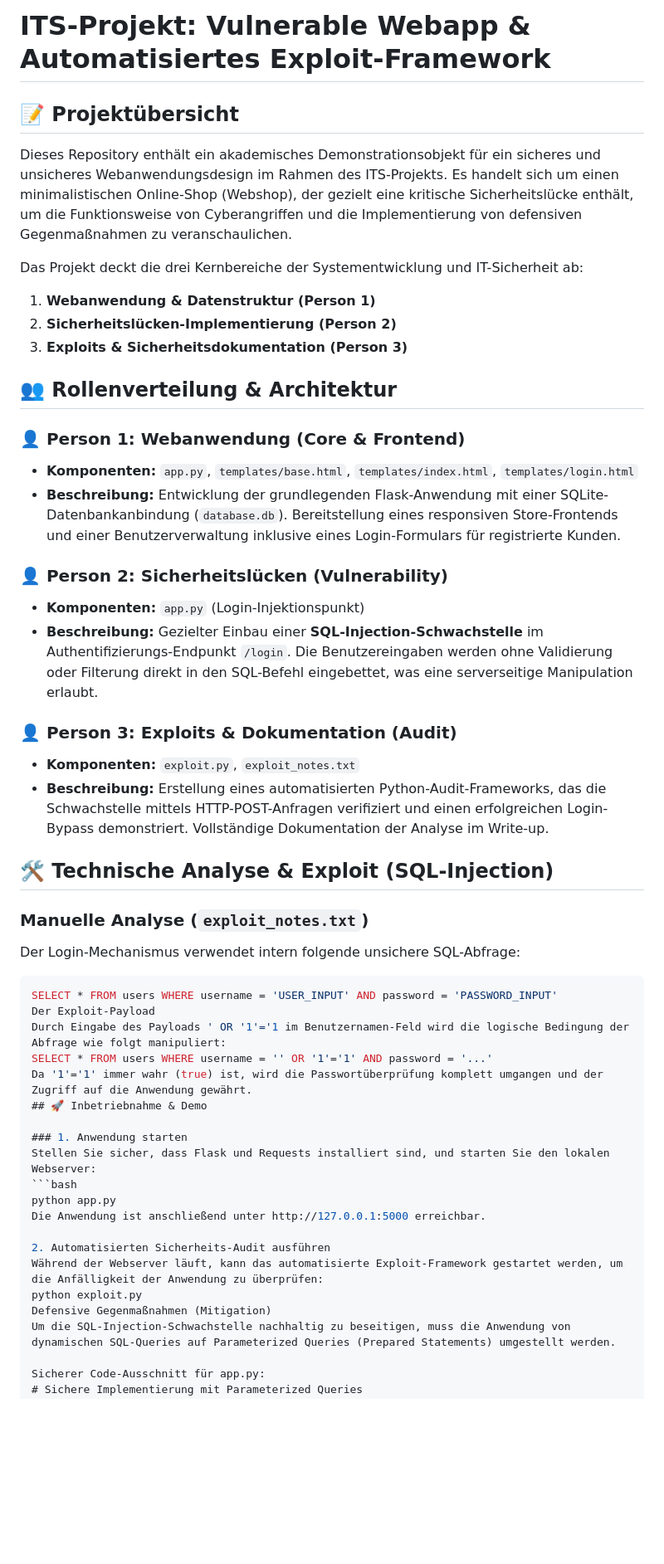
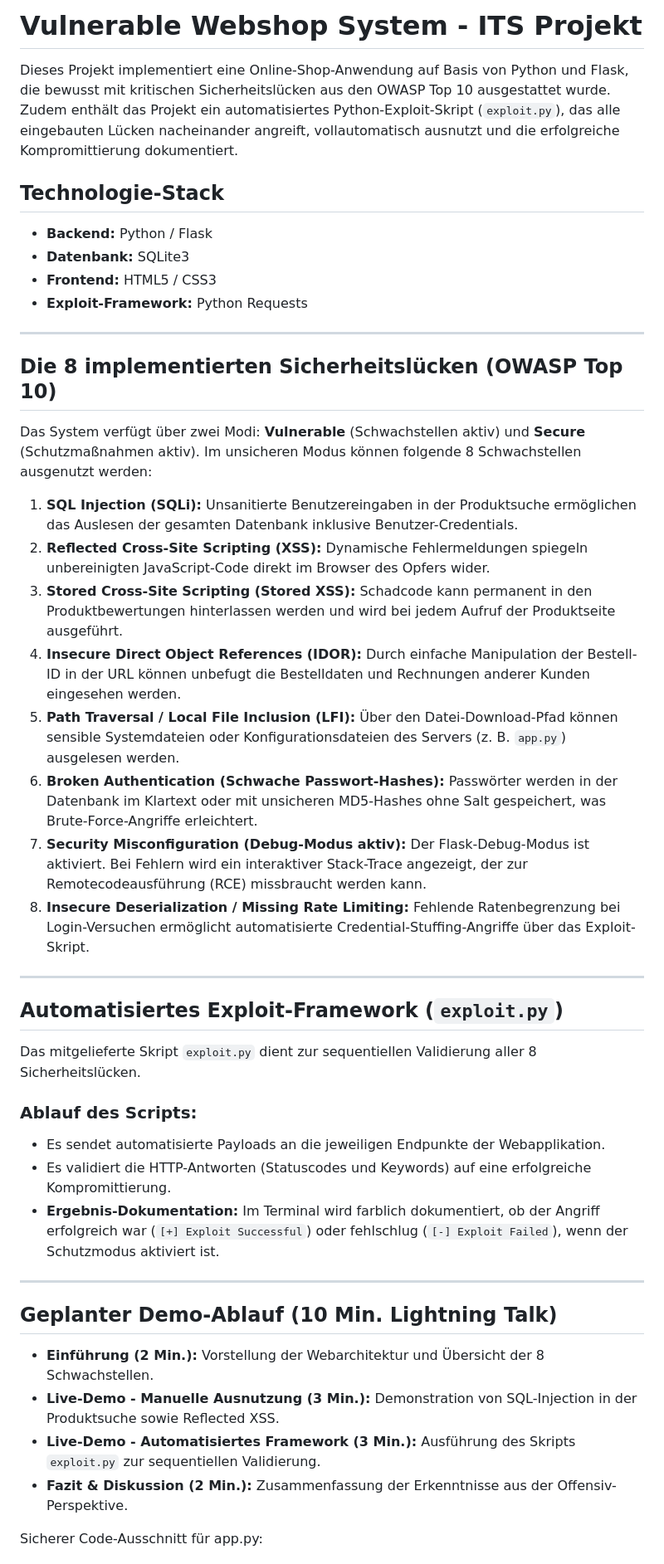
Before and after one commit to nabilyousif330-eng/ITS-Projekt-Webshop, a Markdown page: README.md, the part around the change. Shown at 83% size. Rendered like a GitHub page; blank space fills up the shorter version.

````diff
--- a/README.md
+++ b/README.md
@@ -1,49 +1,46 @@
-# ITS-Projekt: Vulnerable Webapp & Automatisiertes Exploit-Framework
+# Vulnerable Webshop System - ITS Projekt
 
-## 📝 Projektübersicht
-Dieses Repository enthält ein akademisches Demonstrationsobjekt für ein sicheres und unsicheres Webanwendungsdesign im Rahmen des ITS-Projekts. Es handelt sich um einen minimalistischen Online-Shop (Webshop), der gezielt eine kritische Sicherheitslücke enthält, um die Funktionsweise von Cyberangriffen und die Implementierung von defensiven Gegenmaßnahmen zu veranschaulichen.
+Dieses Projekt implementiert eine Online-Shop-Anwendung auf Basis von Python und Flask, die bewusst mit kritischen Sicherheitslücken aus den OWASP Top 10 ausgestattet wurde. Zudem enthält das Projekt ein automatisiertes Python-Exploit-Skript (`exploit.py`), das alle eingebauten Lücken nacheinander angreift, vollautomatisch ausnutzt und die erfolgreiche Kompromittierung dokumentiert.
 
-Das Projekt deckt die drei Kernbereiche der Systementwicklung und IT-Sicherheit ab:
-1. **Webanwendung & Datenstruktur (Person 1)**
-2. **Sicherheitslücken-Implementierung (Person 2)**
-3. **Exploits & Sicherheitsdokumentation (Person 3)**
-## 👥 Rollenverteilung & Architektur
+## Technologie-Stack
+* **Backend:** Python / Flask
+* **Datenbank:** SQLite3
+* **Frontend:** HTML5 / CSS3
+* **Exploit-Framework:** Python Requests
 
-### 👤 Person 1: Webanwendung (Core & Frontend)
-- **Komponenten:** `app.py`, `templates/base.html`, `templates/index.html`, `templates/login.html`
-- **Beschreibung:** Entwicklung der grundlegenden Flask-Anwendung mit einer SQLite-Datenbankanbindung (`database.db`). Bereitstellung eines responsiven Store-Frontends und einer Benutzerverwaltung inklusive eines Login-Formulars für registrierte Kunden.
+---
 
-### 👤 Person 2: Sicherheitslücken (Vulnerability)
-- **Komponenten:** `app.py` (Login-Injektionspunkt)
-- **Beschreibung:** Gezielter Einbau einer **SQL-Injection-Schwachstelle** im Authentifizierungs-Endpunkt `/login`. Die Benutzereingaben werden ohne Validierung oder Filterung direkt in den SQL-Befehl eingebettet, was eine serverseitige Manipulation erlaubt.
+## Die 8 implementierten Sicherheitslücken (OWASP Top 10)
 
-### 👤 Person 3: Exploits & Dokumentation (Audit)
-- **Komponenten:** `exploit.py`, `exploit_notes.txt`
-- **Beschreibung:** Erstellung eines automatisierten Python-Audit-Frameworks, das die Schwachstelle mittels HTTP-POST-Anfragen verifiziert und einen erfolgreichen Login-Bypass demonstriert. Vollständige Dokumentation der Analyse im Write-up.
+Das System verfügt über zwei Modi: **Vulnerable** (Schwachstellen aktiv) und **Secure** (Schutzmaßnahmen aktiv). Im unsicheren Modus können folgende 8 Schwachstellen ausgenutzt werden:
 
-## 🛠️ Technische Analyse & Exploit (SQL-Injection)
+1. **SQL Injection (SQLi):** Unsanitierte Benutzereingaben in der Produktsuche ermöglichen das Auslesen der gesamten Datenbank inklusive Benutzer-Credentials.
+2. **Reflected Cross-Site Scripting (XSS):** Dynamische Fehlermeldungen spiegeln unbereinigten JavaScript-Code direkt im Browser des Opfers wider.
+3. **Stored Cross-Site Scripting (Stored XSS):** Schadcode kann permanent in den Produktbewertungen hinterlassen werden und wird bei jedem Aufruf der Produktseite ausgeführt.
+4. **Insecure Direct Object References (IDOR):** Durch einfache Manipulation der Bestell-ID in der URL können unbefugt die Bestelldaten und Rechnungen anderer Kunden eingesehen werden.
+5. **Path Traversal / Local File Inclusion (LFI):** Über den Datei-Download-Pfad können sensible Systemdateien oder Konfigurationsdateien des Servers (z. B. `app.py`) ausgelesen werden.
+6. **Broken Authentication (Schwache Passwort-Hashes):** Passwörter werden in der Datenbank im Klartext oder mit unsicheren MD5-Hashes ohne Salt gespeichert, was Brute-Force-Angriffe erleichtert.
+7. **Security Misconfiguration (Debug-Modus aktiv):** Der Flask-Debug-Modus ist aktiviert. Bei Fehlern wird ein interaktiver Stack-Trace angezeigt, der zur Remotecodeausführung (RCE) missbraucht werden kann.
+8. **Insecure Deserialization / Missing Rate Limiting:** Fehlende Ratenbegrenzung bei Login-Versuchen ermöglicht automatisierte Credential-Stuffing-Angriffe über das Exploit-Skript.
 
-### Manuelle Analyse (`exploit_notes.txt`)
-Der Login-Mechanismus verwendet intern folgende unsichere SQL-Abfrage:
-```sql
-SELECT * FROM users WHERE username = 'USER_INPUT' AND password = 'PASSWORD_INPUT'
-Der Exploit-Payload
-Durch Eingabe des Payloads ' OR '1'='1 im Benutzernamen-Feld wird die logische Bedingung der Abfrage wie folgt manipuliert:
-SELECT * FROM users WHERE username = '' OR '1'='1' AND password = '...'
-Da '1'='1' immer wahr (true) ist, wird die Passwortüberprüfung komplett umgangen und der Zugriff auf die Anwendung gewährt.
-## 🚀 Inbetriebnahme & Demo
+---
 
-### 1. Anwendung starten
-Stellen Sie sicher, dass Flask und Requests installiert sind, und starten Sie den lokalen Webserver:
-```bash
-python app.py
-Die Anwendung ist anschließend unter http://127.0.0.1:5000 erreichbar.
+## Automatisiertes Exploit-Framework (`exploit.py`)
 
-2. Automatisierten Sicherheits-Audit ausführen
-Während der Webserver läuft, kann das automatisierte Exploit-Framework gestartet werden, um die Anfälligkeit der Anwendung zu überprüfen:
-python exploit.py
-Defensive Gegenmaßnahmen (Mitigation)
-Um die SQL-Injection-Schwachstelle nachhaltig zu beseitigen, muss die Anwendung von dynamischen SQL-Queries auf Parameterized Queries (Prepared Statements) umgestellt werden.
+Das mitgelieferte Skript `exploit.py` dient zur sequentiellen Validierung aller 8 Sicherheitslücken.
+
+### Ablauf des Scripts:
+* Es sendet automatisierte Payloads an die jeweiligen Endpunkte der Webapplikation.
+* Es validiert die HTTP-Antworten (Statuscodes und Keywords) auf eine erfolgreiche Kompromittierung.
+* **Ergebnis-Dokumentation:** Im Terminal wird farblich dokumentiert, ob der Angriff erfolgreich war (`[+] Exploit Successful`) oder fehlschlug (`[-] Exploit Failed`), wenn der Schutzmodus aktiviert ist.
+
+---
+
+## Geplanter Demo-Ablauf (10 Min. Lightning Talk)
+* **Einführung (2 Min.):** Vorstellung der Webarchitektur und Übersicht der 8 Schwachstellen.
+* **Live-Demo - Manuelle Ausnutzung (3 Min.):** Demonstration von SQL-Injection in der Produktsuche sowie Reflected XSS.
+* **Live-Demo - Automatisiertes Framework (3 Min.):** Ausführung des Skripts `exploit.py` zur sequentiellen Validierung.
+* **Fazit & Diskussion (2 Min.):** Zusammenfassung der Erkenntnisse aus der Offensiv-Perspektive.
 
 Sicherer Code-Ausschnitt für app.py:
 # Sichere Implementierung mit Parameterized Queries
````
